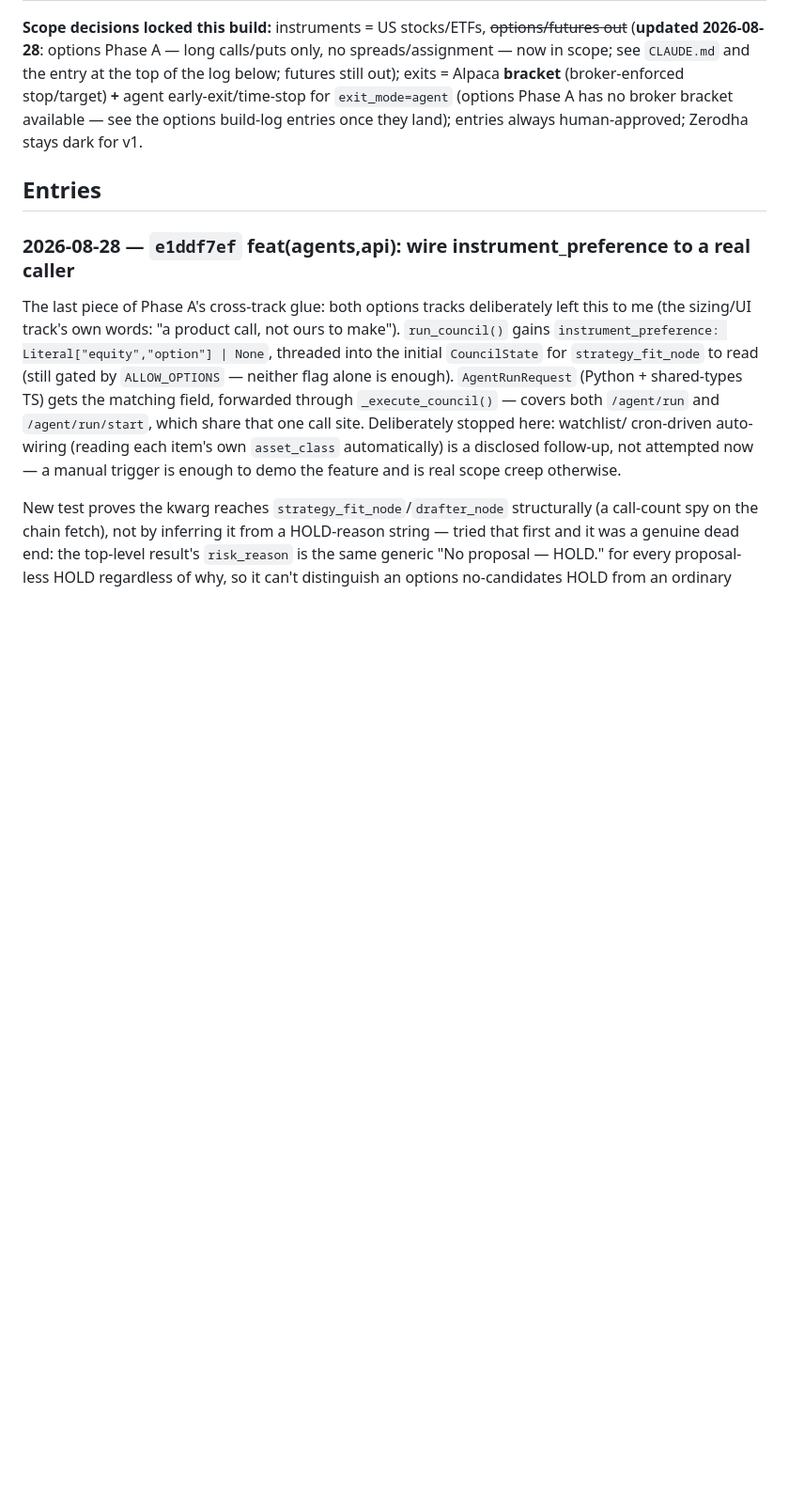
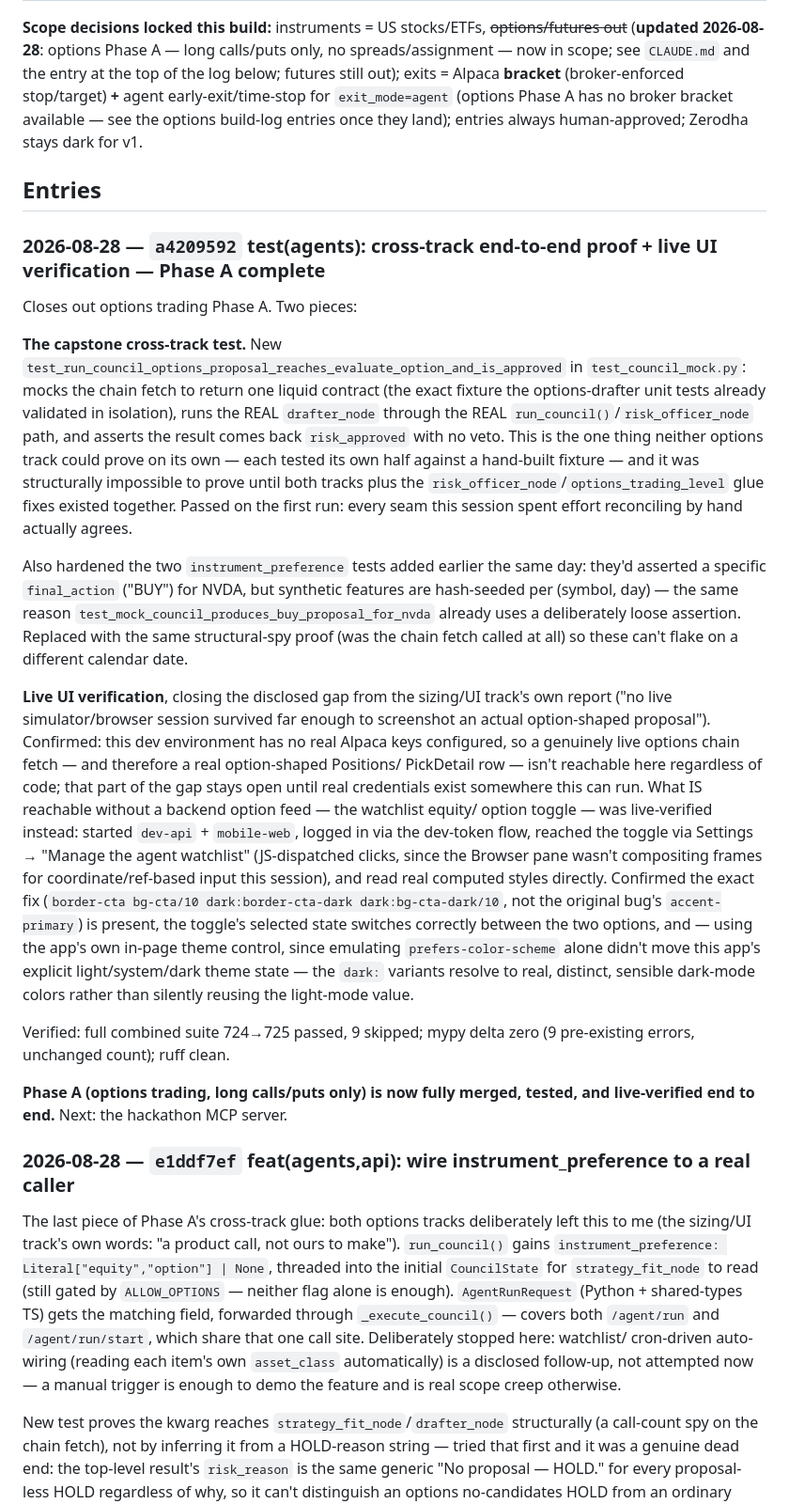
Before and after one commit to insaneamogh/AutonomousTradeAgents, a Markdown page: fable5findings.md, the part around the change. Shown at 94% size. Rendered like a GitHub page; blank space fills up the shorter version.

Commit message:
docs: build-log entry for the cross-track verification + live UI check
Co-Authored-By: Claude Sonnet 5 <noreply@anthropic.com>

```diff
--- a/fable5findings.md
+++ b/fable5findings.md
@@ -354,6 +354,58 @@ here once, in one place, instead of only as inline asides inside each entry.
 **Scope decisions locked this build:** instruments = US stocks/ETFs, ~~options/futures out~~ (**updated 2026-08-28**: options Phase A — long calls/puts only, no spreads/assignment — now in scope; see `CLAUDE.md` and the entry at the top of the log below; futures still out); exits = Alpaca **bracket** (broker-enforced stop/target) **+** agent early-exit/time-stop for `exit_mode=agent` (options Phase A has no broker bracket available — see the options build-log entries once they land); entries always human-approved; Zerodha stays dark for v1.
 
 ## Entries
+
+### 2026-08-28 — `a4209592` test(agents): cross-track end-to-end proof + live UI verification — Phase A complete
+
+Closes out options trading Phase A. Two pieces:
+
+**The capstone cross-track test.** New
+`test_run_council_options_proposal_reaches_evaluate_option_and_is_approved`
+in `test_council_mock.py`: mocks the chain fetch to return one liquid
+contract (the exact fixture the options-drafter unit tests already
+validated in isolation), runs the REAL `drafter_node` through the REAL
+`run_council()`/`risk_officer_node` path, and asserts the result comes
+back `risk_approved` with no veto. This is the one thing neither options
+track could prove on its own — each tested its own half against a
+hand-built fixture — and it was structurally impossible to prove until
+both tracks plus the `risk_officer_node`/`options_trading_level` glue
+fixes existed together. Passed on the first run: every seam this session
+spent effort reconciling by hand actually agrees.
+
+Also hardened the two `instrument_preference` tests added earlier the
+same day: they'd asserted a specific `final_action` ("BUY") for NVDA, but
+synthetic features are hash-seeded per (symbol, day) — the same reason
+`test_mock_council_produces_buy_proposal_for_nvda` already uses a
+deliberately loose assertion. Replaced with the same structural-spy proof
+(was the chain fetch called at all) so these can't flake on a different
+calendar date.
+
+**Live UI verification**, closing the disclosed gap from the sizing/UI
+track's own report ("no live simulator/browser session survived far
+enough to screenshot an actual option-shaped proposal"). Confirmed:
+this dev environment has no real Alpaca keys configured, so a genuinely
+live options chain fetch — and therefore a real option-shaped Positions/
+PickDetail row — isn't reachable here regardless of code; that part of
+the gap stays open until real credentials exist somewhere this can run.
+What IS reachable without a backend option feed — the watchlist equity/
+option toggle — was live-verified instead: started `dev-api` +
+`mobile-web`, logged in via the dev-token flow, reached the toggle via
+Settings → "Manage the agent watchlist" (JS-dispatched clicks, since the
+Browser pane wasn't compositing frames for coordinate/ref-based input
+this session), and read real computed styles directly. Confirmed the
+exact fix (`border-cta bg-cta/10 dark:border-cta-dark dark:bg-cta-dark/10`,
+not the original bug's `accent-primary`) is present, the toggle's
+selected state switches correctly between the two options, and — using
+the app's own in-page theme control, since emulating `prefers-color-scheme`
+alone didn't move this app's explicit light/system/dark theme state —
+the `dark:` variants resolve to real, distinct, sensible dark-mode colors
+rather than silently reusing the light-mode value.
+
+Verified: full combined suite 724→725 passed, 9 skipped; mypy delta zero
+(9 pre-existing errors, unchanged count); ruff clean.
+
+**Phase A (options trading, long calls/puts only) is now fully merged,
+tested, and live-verified end to end.** Next: the hackathon MCP server.
 
 ### 2026-08-28 — `e1ddf7ef` feat(agents,api): wire instrument_preference to a real caller
 
```
